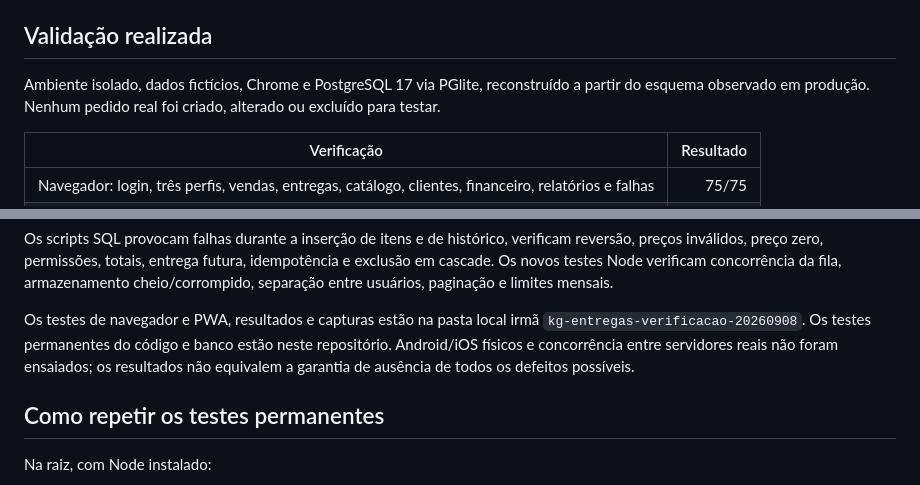
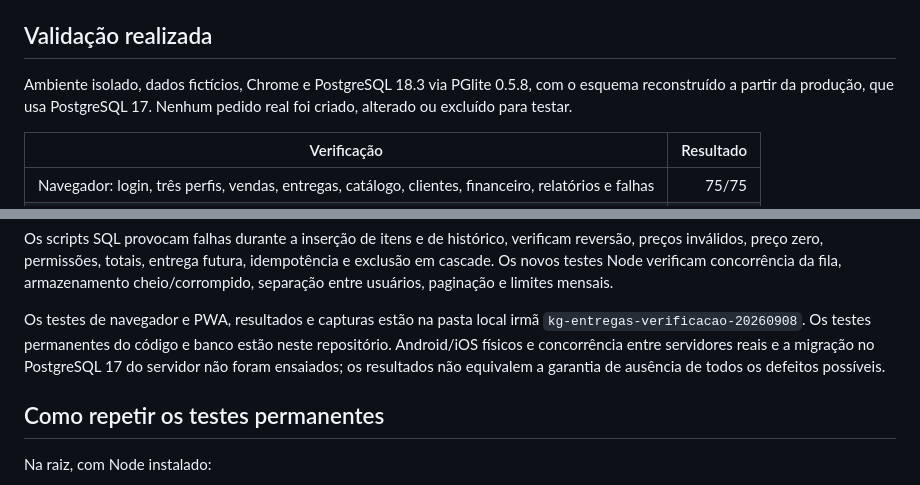
Before and after one commit to GusttavoMedeiros/kg-entregas, a Markdown page: MELHORIAS-2026-09-08.md, 2 parts joined by grey strips. Rendered like a GitHub page.

Commit message:
Documenta versões verificadas do ambiente de testes

```diff
--- a/MELHORIAS-2026-09-08.md
+++ b/MELHORIAS-2026-09-08.md
@@ -35,8 +35,9 @@ Implementadas na branch `codex/robustez-kg-entregas`, a partir de
 
 ## Validação realizada
 
-Ambiente isolado, dados fictícios, Chrome e PostgreSQL 17 via PGlite, reconstruído
-a partir do esquema observado em produção. Nenhum pedido real foi criado,
+Ambiente isolado, dados fictícios, Chrome e PostgreSQL 18.3 via PGlite 0.5.8,
+com o esquema reconstruído a partir da produção, que usa PostgreSQL 17.
+Nenhum pedido real foi criado,
 alterado ou excluído para testar.
 
 | Verificação | Resultado |
@@ -56,7 +57,7 @@ paginação e limites mensais.
 Os testes de navegador e PWA, resultados e capturas estão na pasta local irmã
 `kg-entregas-verificacao-20260908`. Os testes permanentes do código e banco
 estão neste repositório. Android/iOS físicos e concorrência entre servidores
-reais não foram ensaiados; os resultados não equivalem a garantia de ausência
+reais e a migração no PostgreSQL 17 do servidor não foram ensaiados; os resultados não equivalem a garantia de ausência
 de todos os defeitos possíveis.
 
 ## Como repetir os testes permanentes
```
